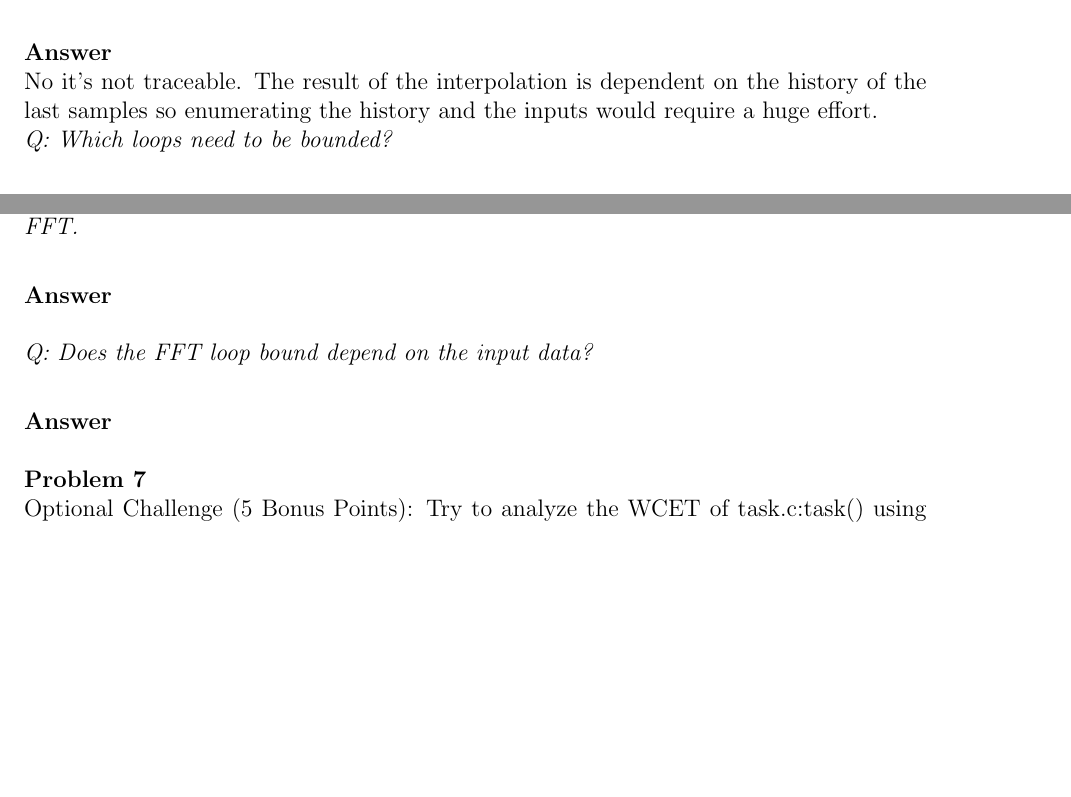
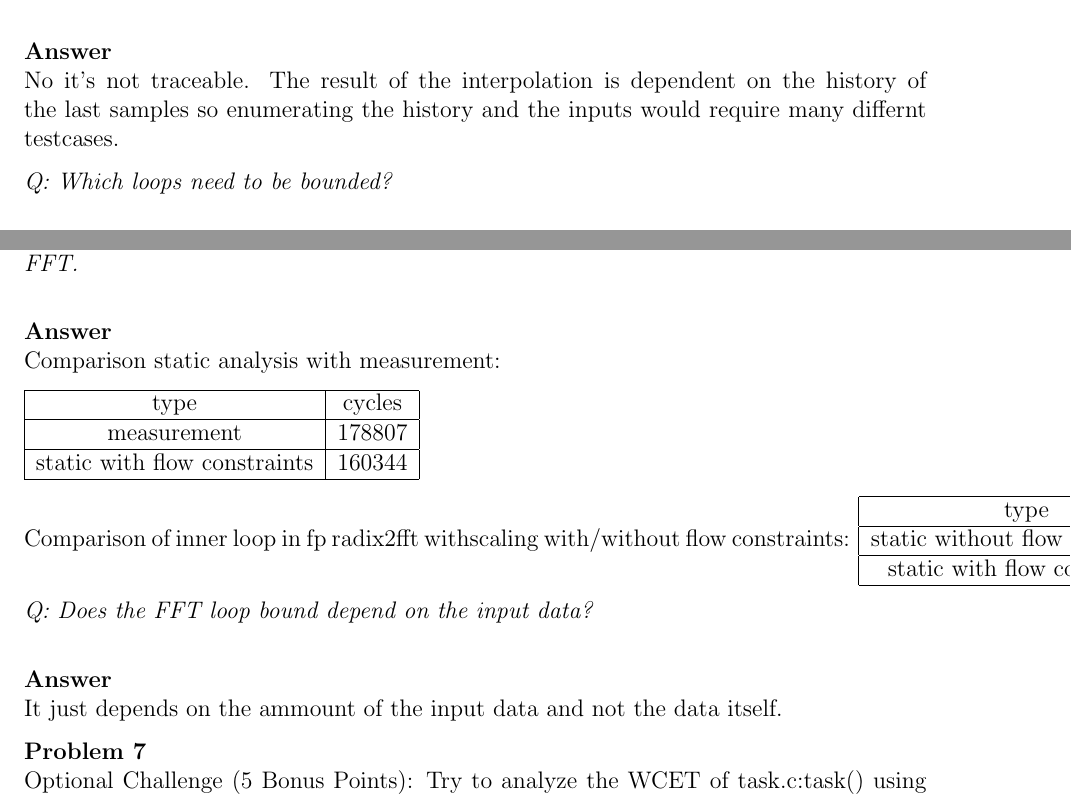
Before and after one commit to huddy1985/WCET-1, a LaTeX problem sheet (1/protokoll/hw1.tex): two parts of pages 5 and 6 of 6 before the commit and two parts of pages 5 and 6 of 7 after it, joined at a grey line, cut so that both start at the same text, the shorter picture padded with empty space. Compiled offline with pdfLaTeX.

Commit message:
fft weiter gearbeitet

```diff
--- a/1/protokoll/hw1.tex
+++ b/1/protokoll/hw1.tex
@@ -8,6 +8,7 @@
 \usepackage{amsmath}
 \usepackage{fullpage}
 \usepackage[pdftex]{graphicx}
+\usepackage{parskip}
 
 \DeclareGraphicsExtensions{.pdf, .jpg, .tif}
 
@@ -109,15 +110,13 @@ If many samples are missing the interpolation of the data has big influence on t
 
 \Quest{Is it tractable to enumerate every possible input?}
 {
-No it's not traceable. The result of the interpolation is dependent on the history of the last samples so enumerating the history and the inputs would require a huge effort.
+No it's not traceable. The result of the interpolation is dependent on the history of the last samples so enumerating the history and the inputs would require many differnt testcases.
 }
 
 \Quest{Which loops need to be bounded?}
 {
 %TODO flow in interpolation was für einen zweck hättes das hier da die schleife immer
-\begin{itemize}
-    \item
-\end{itemize}
+The loops we found are in the merge samples function.
 }
 
 \Quest{Add all loop bounds and flow facts you can find to the file task.c (as source code annotations).}
@@ -132,12 +131,29 @@ No it's not traceable. The result of the interpolation is dependent on the histo
 
 \Quest{Compare the worst-case number of iterations for the inner loop with and without using these flow constraints. Finally, think about the complexity of calculating loop bounds for FFT.}
 {
+Comparison static analysis with measurement:
+
+\begin{tabular}{|c|c|}
+\hline
+ type & cycles \\ \hline
+ measurement & $178807$ \\ \hline
+ static with flow constraints & $160344$\\ \hline
+\end{tabular}
+
+Comparison of inner loop in fp radix2fft withscaling with/without flow constraints:
+%TODO warum nicht 192 als flow constraint
+\begin{tabular}{|c|c|}
+    \hline
+ type & cycles \\ \hline
+ static without flow constraints & $1998624$ \\ \hline
+ static with flow constraints & $79491$\\ \hline
+\end{tabular}
 
 }
 
 \Quest{Does the FFT loop bound depend on the input data?}
 {
-
+It just depends on the ammount of the input data and not the data itself.
 }
 
 \Prob{Optional Challenge (5 Bonus Points): Try to analyze the WCET of task.c:task() using aiT. If you attempt to solve this challenge, use the control flow graph and disassembling capabilities of aiT, and be sure to understand the source code you are analyzing.}
```
Also changed, not shown: 1/protokoll/hw1.pdf, 1/protokoll/hw1.tex (4 more changed lines).
